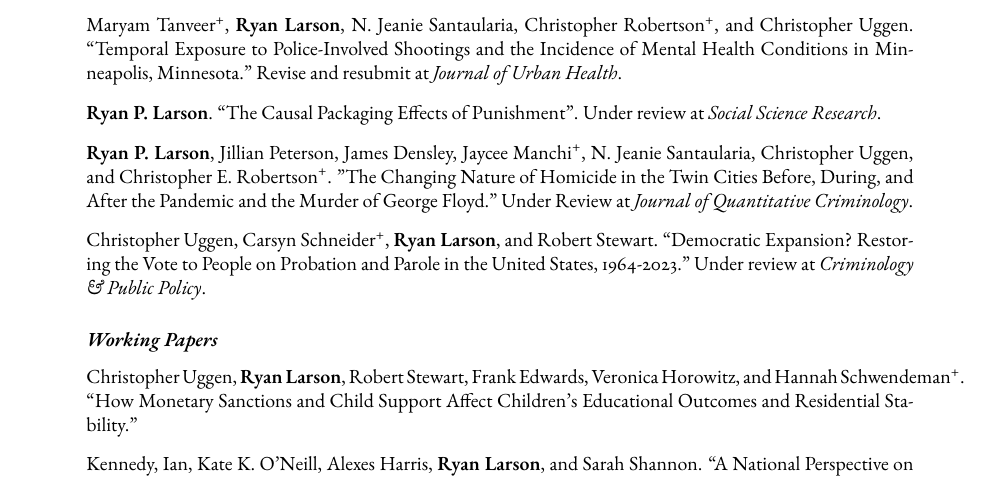
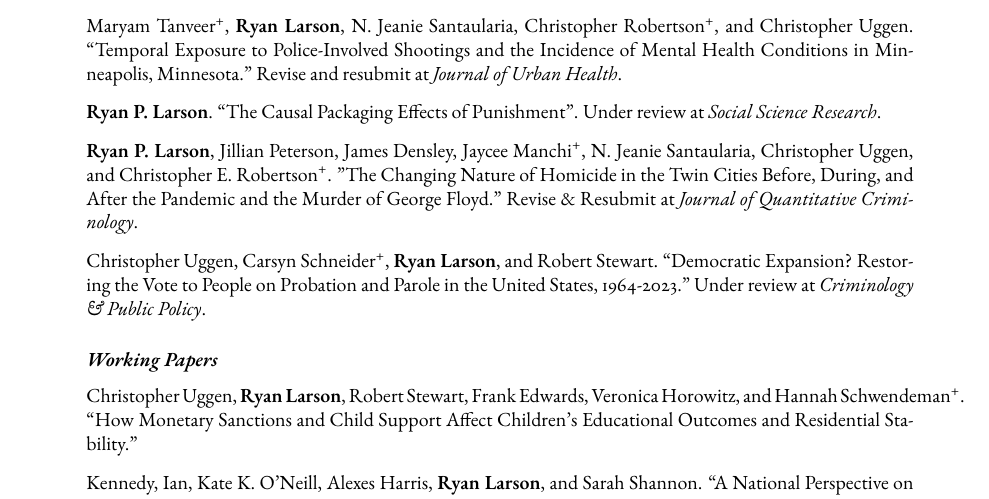
Before and after one commit to ryanplarson/personal_site, a LaTeX CV (CV/larson_CV.tex): part of page 4 of 12, cut so that both start at the same text. Compiled offline with pdfLaTeX.

Commit message:
JQC cv update

```diff
--- a/CV/larson_CV.tex
+++ b/CV/larson_CV.tex
@@ -288,7 +288,7 @@ Crime, Punishment, and Stratification, Quantitative Methodology and Statistics,
 
 \item \textbf{Ryan P. Larson}. ``The Causal Packaging Effects of Punishment". Under review at \textit{Social Science Research}.
 
-\item \textbf{Ryan P. Larson}, Jillian Peterson, James Densley, Jaycee Manchi\textsuperscript{+}, N. Jeanie Santaularia, Christopher Uggen, and Christopher E. Robertson\textsuperscript{+}. "The Changing Nature of Homicide in the Twin Cities Before, During, and After the Pandemic and the Murder of George Floyd." Under Review at \textit{Journal of Quantitative Criminology}.
+\item \textbf{Ryan P. Larson}, Jillian Peterson, James Densley, Jaycee Manchi\textsuperscript{+}, N. Jeanie Santaularia, Christopher Uggen, and Christopher E. Robertson\textsuperscript{+}. "The Changing Nature of Homicide in the Twin Cities Before, During, and After the Pandemic and the Murder of George Floyd." Revise \& Resubmit at \textit{Journal of Quantitative Criminology}.
 
 \item Christopher Uggen, Carsyn Schneider\textsuperscript{+}, \textbf{Ryan Larson}, and Robert Stewart. ``Democratic Expansion? Restoring the Vote to People on Probation and Parole in the United States, 1964-2023." Under review at \textit{Criminology \& Public Policy}.
 
```
Also changed, not shown: CV/larson_CV.pdf.
